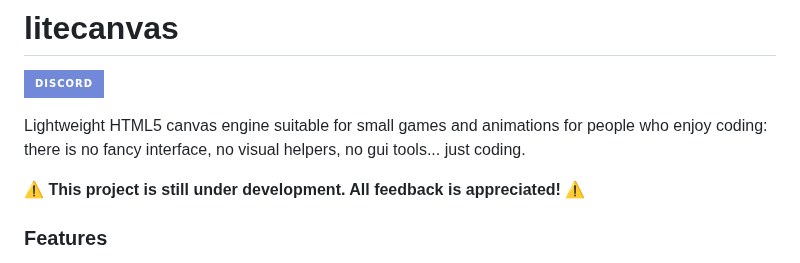
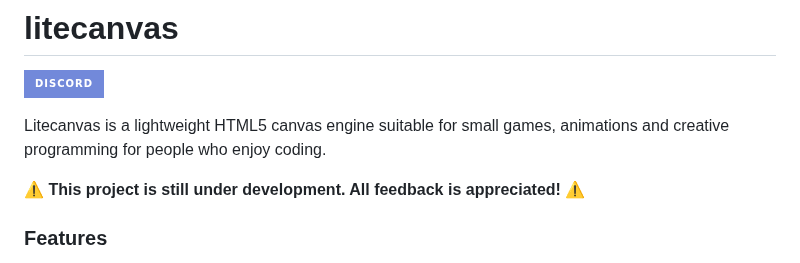
Before and after one commit to litecanvas/game-engine, a Markdown page: README.md, the part around the change. Rendered like a GitHub page; badges without logos.

```diff
--- a/README.md
+++ b/README.md
@@ -4,7 +4,7 @@
 
 [![Discord Server](https://img.shields.io/badge/Discord-7289DA?style=for-the-badge&logo=discord&logoColor=white)](https://discord.com/invite/r2c3rGsvH3)
 
-Lightweight HTML5 canvas engine suitable for small games and animations for people who enjoy coding: there is no fancy interface, no visual helpers, no gui tools... just coding.
+Litecanvas is a lightweight HTML5 canvas engine suitable for small games, animations and creative programming for people who enjoy coding.
 
 :warning: **This project is still under development. All feedback is appreciated!** :warning:
 
```
